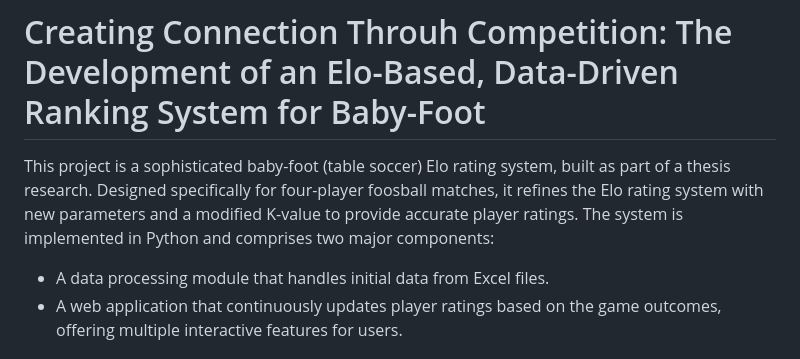
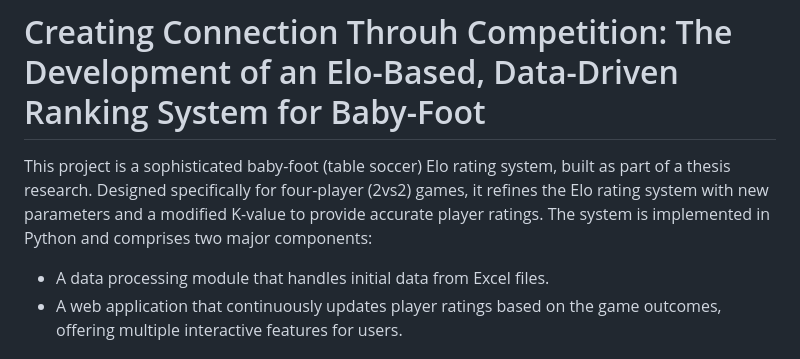
Before and after one commit to lkolebka/baby-foot-python, a Markdown page: README.md, the part around the change. Drawn GitHub-style.

```diff
--- a/README.md
+++ b/README.md
@@ -1,7 +1,7 @@
 
 # Creating Connection Throuh Competition: The Development of an Elo-Based, Data-Driven Ranking System for Baby-Foot
 
-This project is a sophisticated baby-foot (table soccer) Elo rating system, built as part of a thesis research. Designed specifically for four-player foosball matches, it refines the Elo rating system with new parameters and a modified K-value to provide accurate player ratings. The system is implemented in Python and comprises two major components:
+This project is a sophisticated baby-foot (table soccer) Elo rating system, built as part of a thesis research. Designed specifically for four-player (2vs2) games, it refines the Elo rating system with new parameters and a modified K-value to provide accurate player ratings. The system is implemented in Python and comprises two major components:
 
 
 
```
